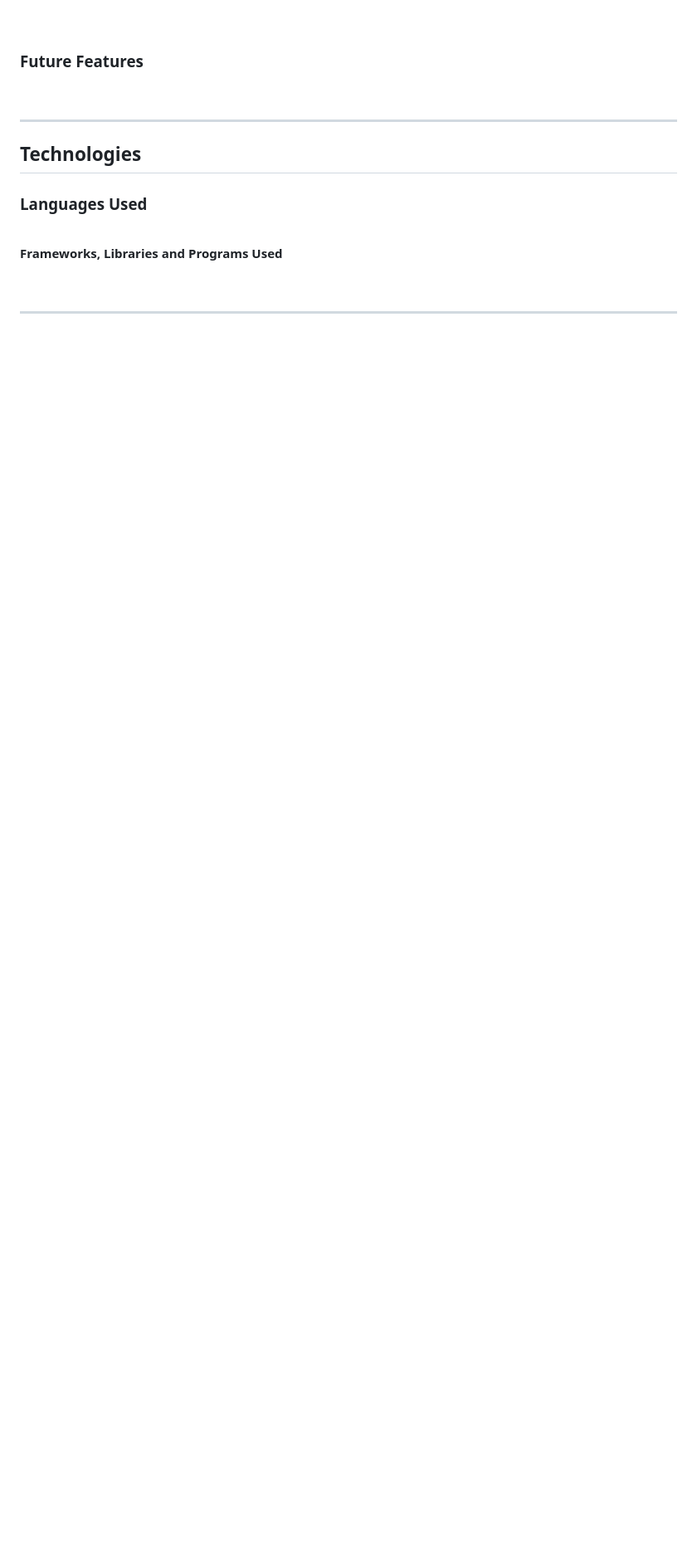
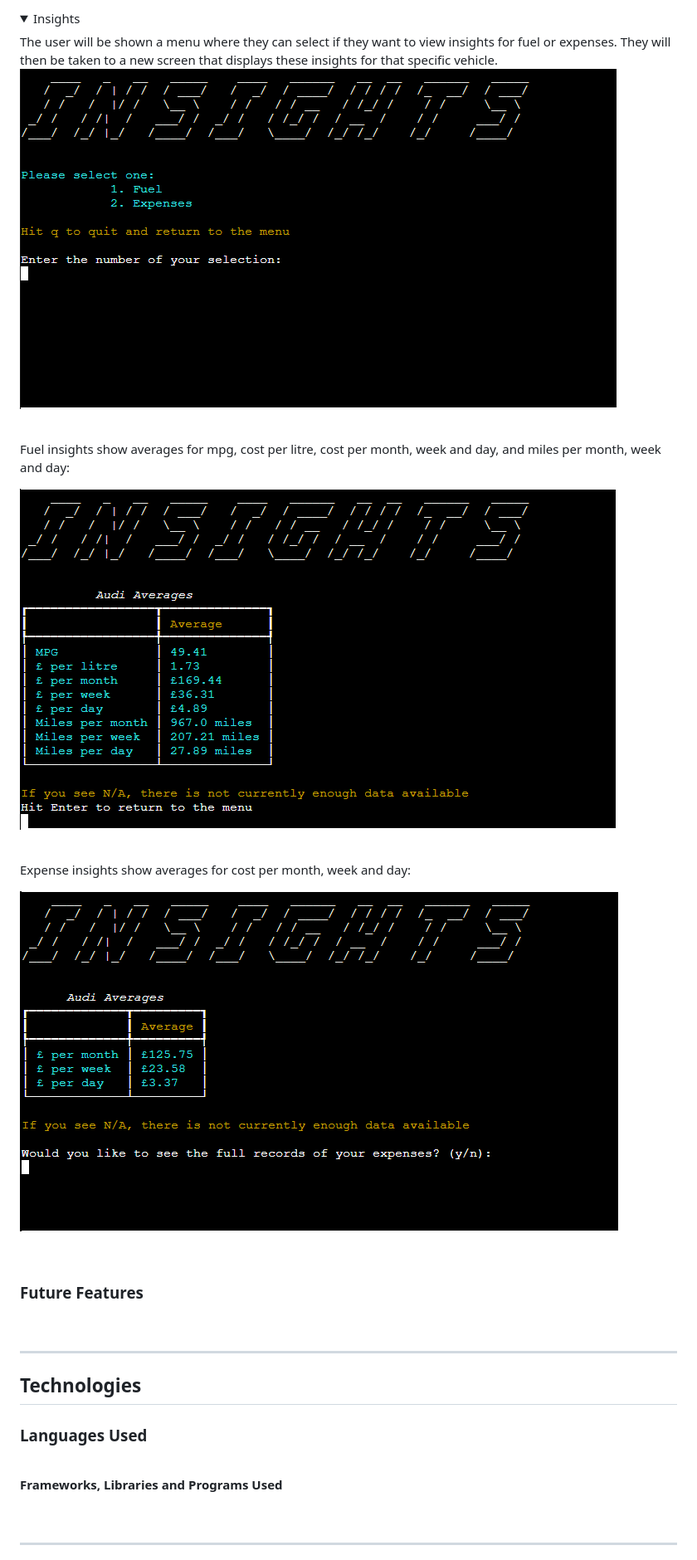
Before and after one commit to llewellynksj/fuelbot, a Markdown page: README.md, the part around the change printed below. Shown: that part at 83% size. GitHub-like rendering; folded sections open; blank space fills up the shorter version.

```diff
--- a/README.md
+++ b/README.md
@@ -150,3 +195,23 @@ This first menu allows the user to login if they already have an account, to cre
+</details>
+<details>
+<summary>Insights</summary>
+The user will be shown a menu where they can select if they want to view insights for fuel or expenses. They will then be taken to a new screen that displays these insights for that specific vehicle.
+
+<br>
+
+![Screenshot of a the insights menu](documentation/readme-images/insights_menu.png)
+
+<br>
+
+Fuel insights show averages for mpg, cost per litre, cost per month, week and day, and miles per month, week and day:
+
+![Screenshot of a dummy accounts fuel insights](documentation/readme-images/insights_fuel.png)
+
+<br>
+
+Expense insights show averages for cost per month, week and day:
+
+![Screenshot of a dummy accounts expenses insights](documentation/readme-images/insights_expenses.png)
 </details>
 
 
```
Also changed, not shown: other parts of README.md (+49 -4 lines), documentation/readme-images/add_vehicle.png (added).
